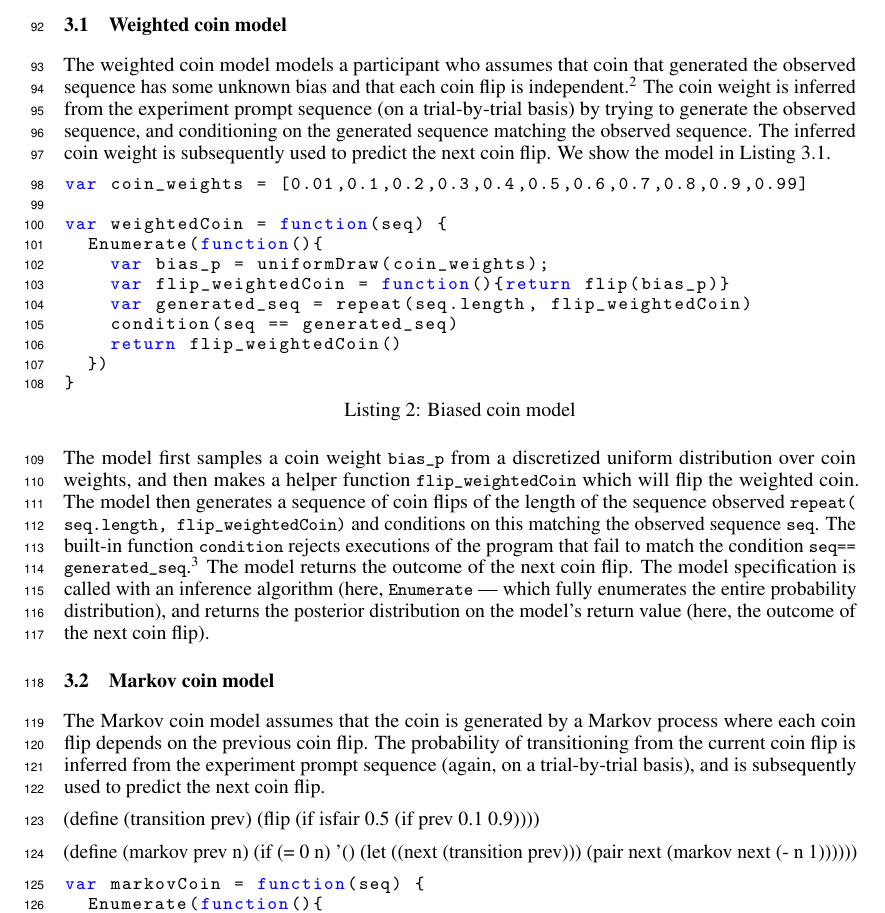
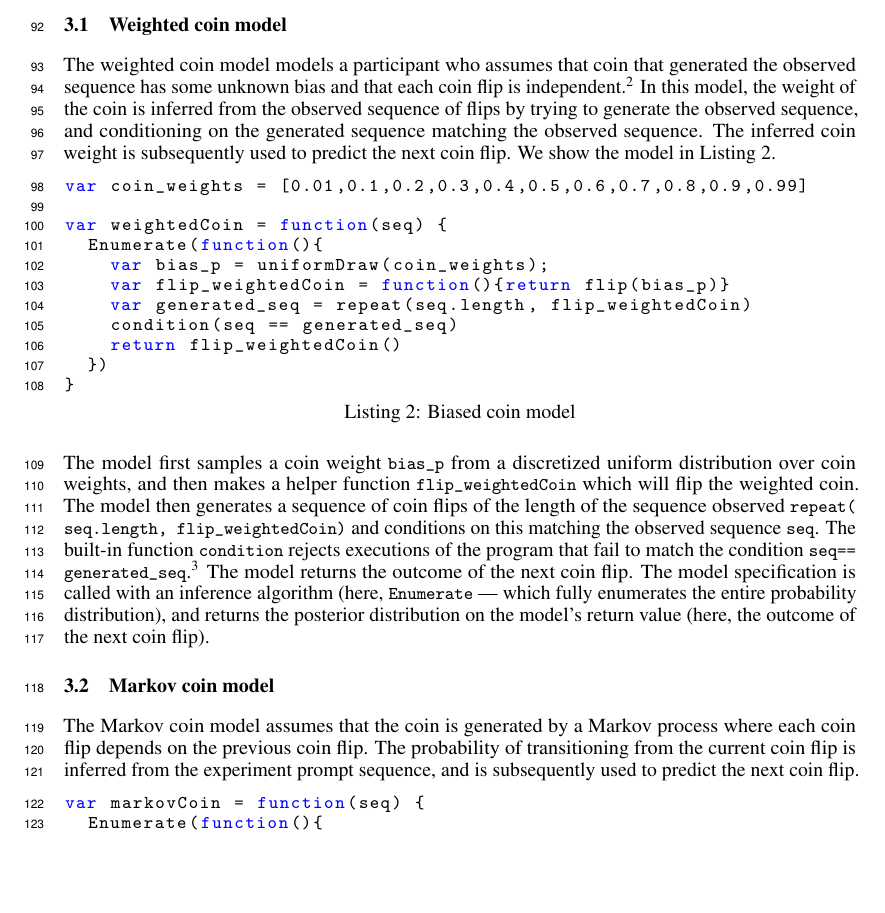
Before and after one commit to mhtess/oed, a LaTeX paper (writing/nips2016/oed_nips_2016.tex): part of page 4 of 8, cut so that both start at the same text, the shorter picture padded with empty space. Compiled offline with pdfLaTeX.

Commit message:
minor edits to s3

```diff
--- a/writing/nips2016/oed_nips_2016.tex
+++ b/writing/nips2016/oed_nips_2016.tex
@@ -295,11 +295,10 @@ Formally, the set of models is $\{m_{\text{weighted}}, m_{\text{markov}}\}$, the
 \label{s:tutorial:sss:biased}
 
 The weighted coin model models a participant who assumes that coin that generated the observed sequence has some unknown bias and that each coin flip is independent.\footnote{This is a model of a \emph{person's model} of the situation. For more details on this kind of cognitive modeling, see \url{https://probmods.org}}
-The coin weight is inferred from the experiment prompt sequence (on a trial-by-trial basis) by trying to generate the observed sequence, and conditioning on the generated sequence matching the observed sequence.
+In this model, the weight of the coin is inferred from the observed sequence of flips by trying to generate the observed sequence, and conditioning on the generated sequence matching the observed sequence.
 The inferred coin weight is subsequently used to predict the next coin flip. We show the model in Listing~\ref{lst:m_weighted}.
 
-\label{lst:m_weighted}
-\begin{lstlisting}[caption=Biased coin model]
+\begin{lstlisting}[caption=Biased coin model,  label={lst:m_weighted}]
 var coin_weights = [0.01,0.1,0.2,0.3,0.4,0.5,0.6,0.7,0.8,0.9,0.99]
 
 var weightedCoin = function(seq) {
@@ -326,19 +326,18 @@ The model specification is called with an inference algorithm (here, \lstinline{
 
 \subsection{Markov coin model}
 \label{s:tutorial:sss:markov}
-The Markov coin model assumes that the coin is generated by a Markov process where each coin flip depends on the previous coin flip. The probability of transitioning from the current coin flip is inferred from the experiment prompt sequence (again, on a trial-by-trial basis), and is subsequently used to predict the next coin flip.
+The Markov coin model assumes that the coin is generated by a Markov process where each coin flip depends on the previous coin flip. The probability of transitioning from the current coin flip is inferred from the experiment prompt sequence, and is subsequently used to predict the next coin flip.
 %
 
-   (define (transition prev) (flip (if isfair
-                                       0.5
-                                       (if prev 0.1 0.9))))
-
-   (define (markov prev n)
-     (if (= 0 n)
-         '()
-         (let ((next (transition prev)))
-           (pair next (markov next (- n 1))))))
-
+%   (define (transition prev) (flip (if isfair
+%                                       0.5
+%                                       (if prev 0.1 0.9))))
+%
+%   (define (markov prev n)
+%     (if (= 0 n)
+%         '()
+%         (let ((next (transition prev)))
+%           (pair next (markov next (- n 1))))))
 
 \begin{lstlisting}[caption=Markov coin model]
 var markovCoin = function(seq) {
```
Also changed, not shown: writing/nips2016/oed_nips_2016.tex (1 more changed lines).
